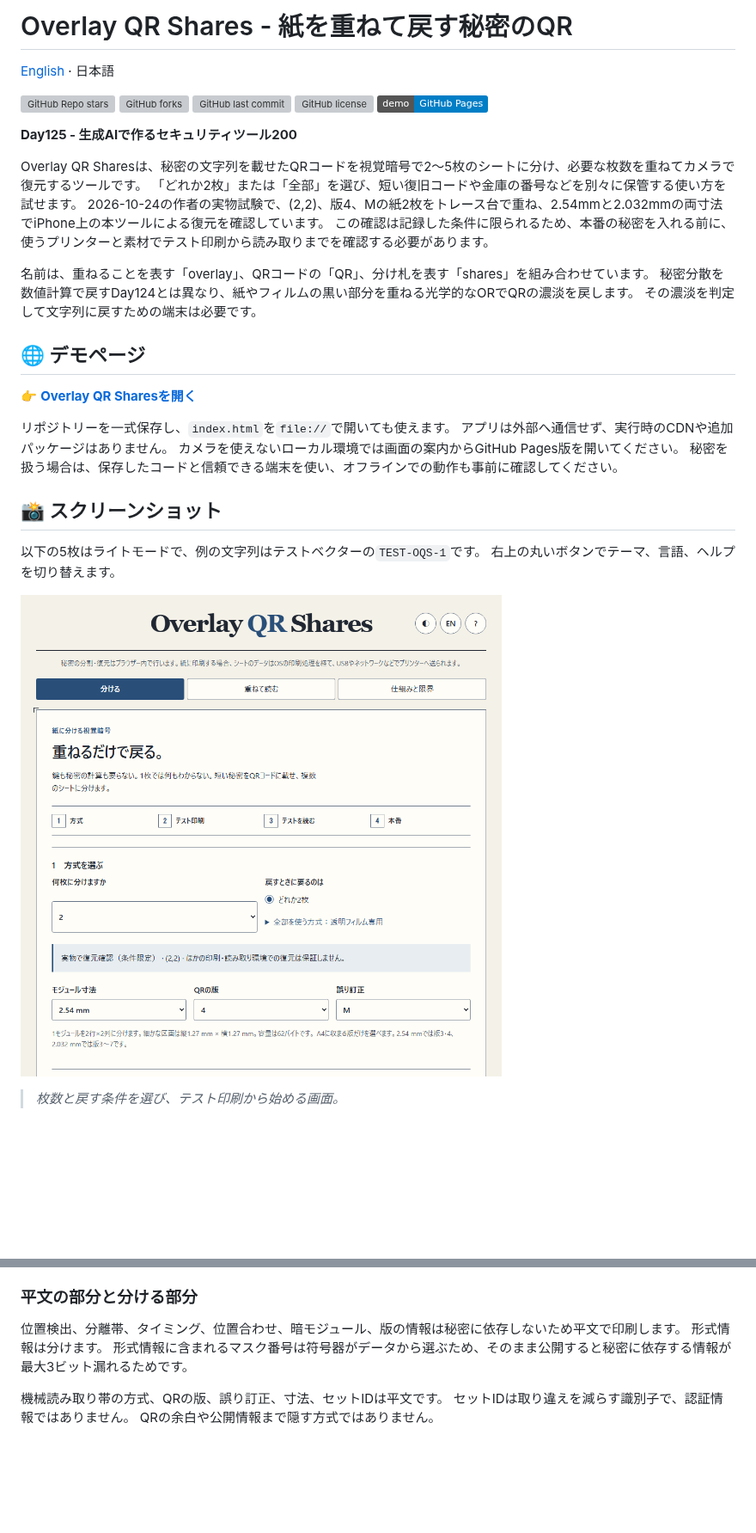
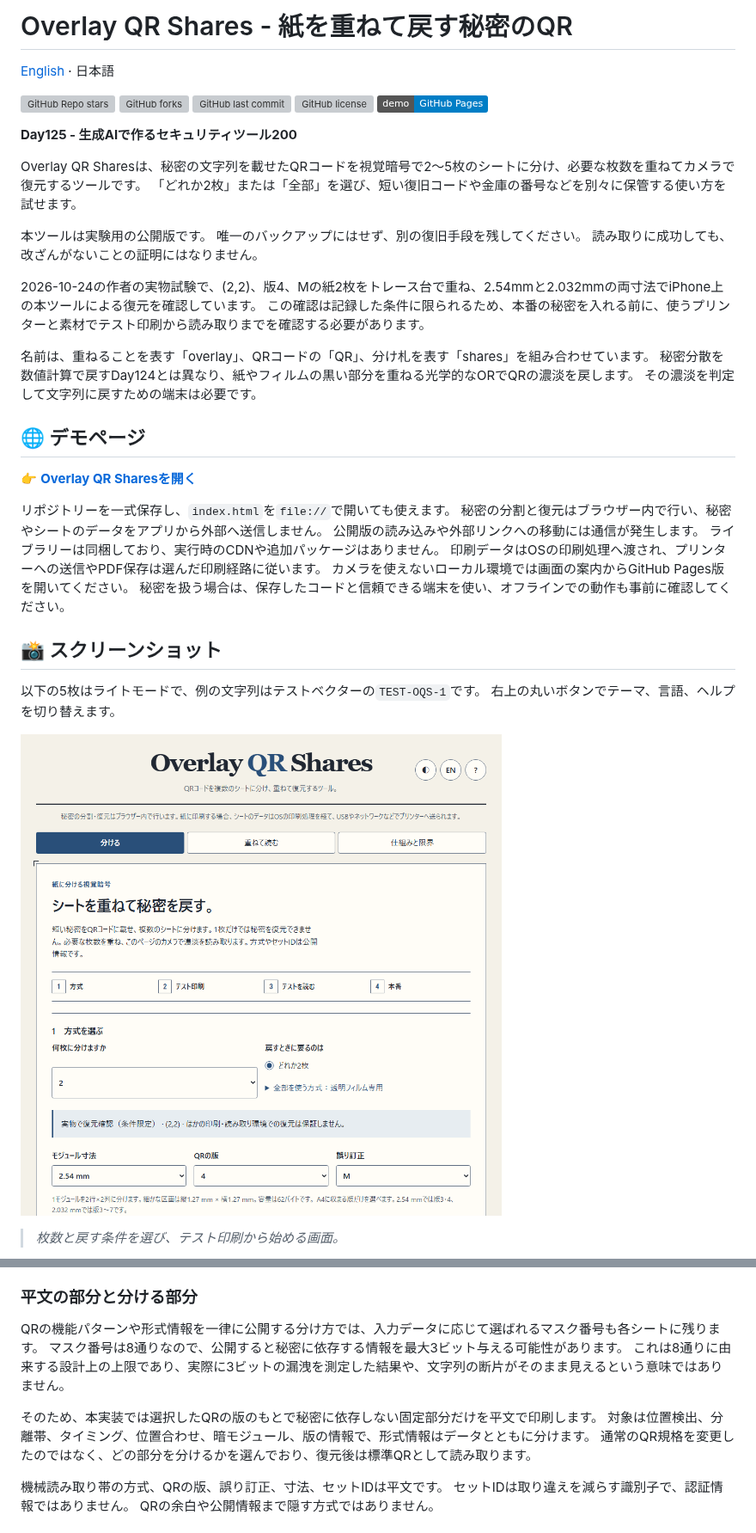
Before and after one commit to ipusiron/overlay-qr-shares, a Markdown page: README.md, 2 parts joined by grey strips. Shown at 86% size. GitHub-like rendering; pictures changed too: assets/screenshot.png; badges without logos; blank space fills up the shorter version; grey boxes are pictures that could not be loaded.

Commit message:
READMEとヘルプを精査し公開条件と操作手順を明確化

```diff
--- a/README.md
+++ b/README.md
@@ -5,8 +5,8 @@ slug: overlay-qr-shares
 title: "Overlay QR Shares"
 subtitle_ja: "紙を重ねて戻す秘密のQR"
 subtitle_en: "Recover a secret QR by overlaying printed shares"
-description_ja: "秘密のQRを視覚暗号で2〜5枚に分け、必要な枚数を重ねてカメラで読み取る、通信不要のツール。"
-description_en: "Split a secret QR into 2–5 visual cryptography shares and read the required overlay with a camera, without network requests."
+description_ja: "秘密のQRを視覚暗号で2〜5枚に分け、必要枚数を重ねてカメラで復元するツール。分割と復元はブラウザー内で処理。"
+description_en: "Split a secret QR into 2–5 visual cryptography shares and read the required overlay with a camera. Splitting and recovery run in your browser."
 category_ja:
   - QRコード
   - プレッパー
@@ -40,6 +40,11 @@ hub: true
 
 Overlay QR Sharesは、秘密の文字列を載せたQRコードを視覚暗号で2〜5枚のシートに分け、必要な枚数を重ねてカメラで復元するツールです。
 「どれか2枚」または「全部」を選び、短い復旧コードや金庫の番号などを別々に保管する使い方を試せます。
+
+本ツールは実験用の公開版です。
+唯一のバックアップにはせず、別の復旧手段を残してください。
+読み取りに成功しても、改ざんがないことの証明にはなりません。
+
 2026-10-24の作者の実物試験で、(2,2)、版4、Mの紙2枚をトレース台で重ね、2.54mmと2.032mmの両寸法でiPhone上の本ツールによる復元を確認しています。
 この確認は記録した条件に限られるため、本番の秘密を入れる前に、使うプリンターと素材でテスト印刷から読み取りまでを確認する必要があります。
 
@@ -52,7 +57,10 @@ Overlay QR Sharesは、秘密の文字列を載せたQRコードを視覚暗号
 👉 **[Overlay QR Sharesを開く](https://ipusiron.github.io/overlay-qr-shares/)**
 
 リポジトリーを一式保存し、`index.html`を`file://`で開いても使えます。
-アプリは外部へ通信せず、実行時のCDNや追加パッケージはありません。
+秘密の分割と復元はブラウザー内で行い、秘密やシートのデータをアプリから外部へ送信しません。
+公開版の読み込みや外部リンクへの移動には通信が発生します。
+ライブラリーは同梱しており、実行時のCDNや追加パッケージはありません。
+印刷データはOSの印刷処理へ渡され、プリンターへの送信やPDF保存は選んだ印刷経路に従います。
 カメラを使えないローカル環境では画面の案内からGitHub Pages版を開いてください。
 秘密を扱う場合は、保存したコードと信頼できる端末を使い、オフラインでの動作も事前に確認してください。
 
@@ -284,9 +297,13 @@ PBM形式の出力までを行い、文字列は復号しません。
 
 ### 平文の部分と分ける部分
 
-位置検出、分離帯、タイミング、位置合わせ、暗モジュール、版の情報は秘密に依存しないため平文で印刷します。
-形式情報は分けます。
-形式情報に含まれるマスク番号は符号器がデータから選ぶため、そのまま公開すると秘密に依存する情報が最大3ビット漏れるためです。
+QRの機能パターンや形式情報を一律に公開する分け方では、入力データに応じて選ばれるマスク番号も各シートに残ります。
+マスク番号は8通りなので、公開すると秘密に依存する情報を最大3ビット与える可能性があります。
+これは8通りに由来する設計上の上限であり、実際に3ビットの漏洩を測定した結果や、文字列の断片がそのまま見えるという意味ではありません。
+
+そのため、本実装では選択したQRの版のもとで秘密に依存しない固定部分だけを平文で印刷します。
+対象は位置検出、分離帯、タイミング、位置合わせ、暗モジュール、版の情報で、形式情報はデータとともに分けます。
+通常のQR規格を変更したのではなく、どの部分を分けるかを選んでおり、復元後は標準QRとして読み取ります。
 
 機械読み取り帯の方式、QRの版、誤り訂正、寸法、セットIDは平文です。
 セットIDは取り違えを減らす識別子で、認証情報ではありません。
```
Also changed, not shown: other parts of README.md (+20 -13 lines), README.en.md (+37 -18 lines), assets/en/limits.png, assets/en/screenshot.png, assets/limits.png, 4 other files.
